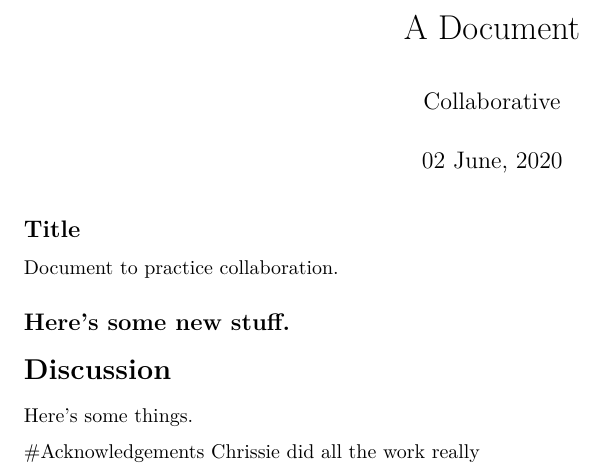
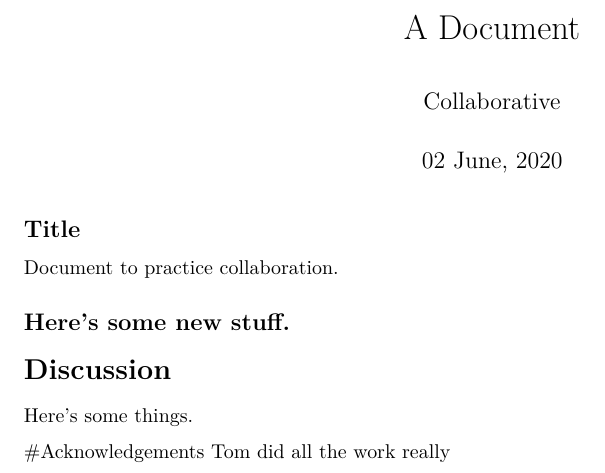
Before and after one commit to CostaTheo/practice_collab, an R Markdown document (docs/best_paper_ever.Rmd): part of the page, cut so that both start at the same text. Rendered offline with R 4.5, knitr and Pandoc, then LaTeX, with nearby package versions.

Commit message:
Fix obvious error

```diff
--- a/docs/best_paper_ever.Rmd
+++ b/docs/best_paper_ever.Rmd
@@ -23,4 +23,4 @@ Here's some things.
 
 
 #Acknowledgements
- Chrissie did all the work really
+ Tom did all the work really
```
